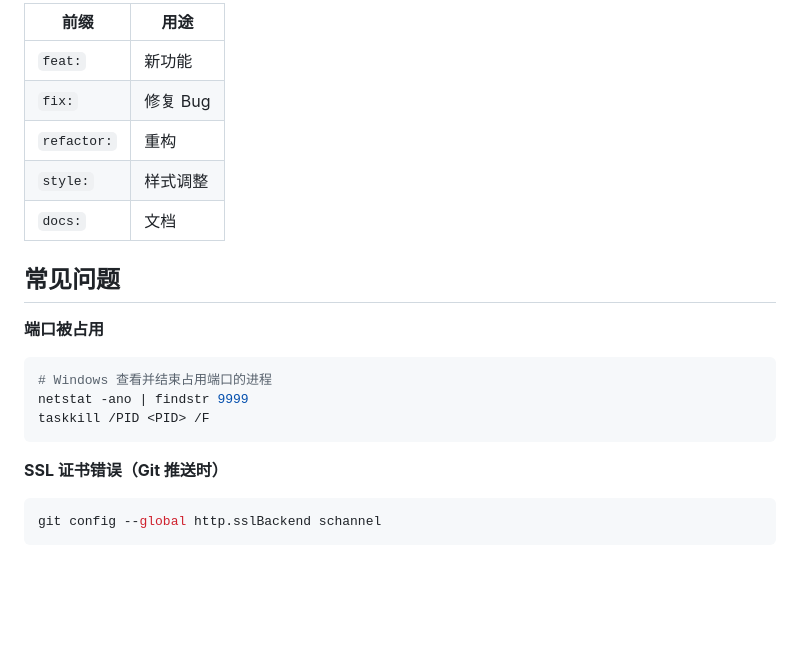
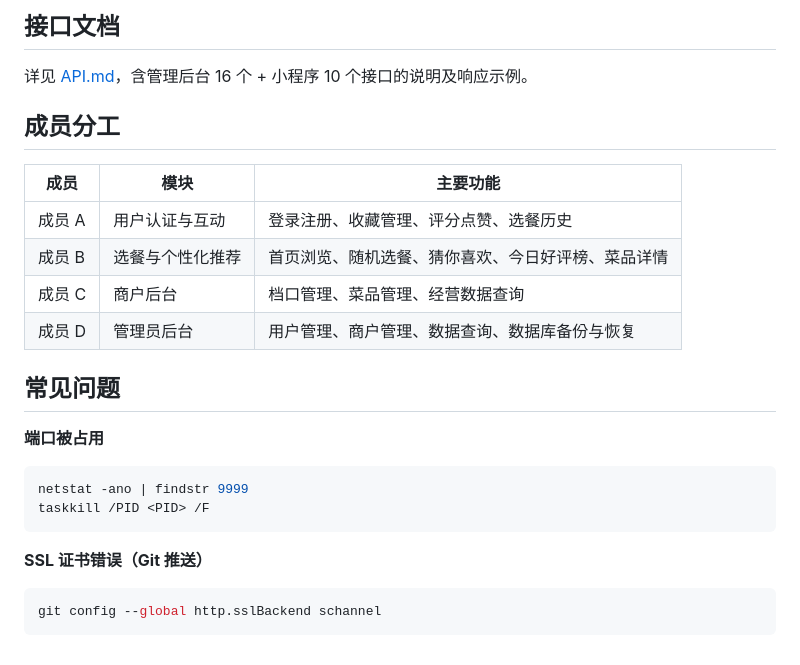
Before and after one commit to to1AN/Online-food-ordering-recommendation-system, a Markdown page: README.md, the part around one of its changes. Rendered like a GitHub page; blank space fills up the shorter version.

````diff
--- a/README.md
+++ b/README.md
@@ -126,22 +152,26 @@ git push -u origin feature/你的功能名
 
-| 前缀 | 用途 |
-|------|------|
-| `feat:` | 新功能 |
-| `fix:` | 修复 Bug |
-| `refactor:` | 重构 |
-| `style:` | 样式调整 |
-| `docs:` | 文档 |
+## 接口文档
+
+详见 [API.md](./API.md)，含管理后台 16 个 + 小程序 10 个接口的说明及响应示例。
+
+## 成员分工
+
+| 成员 | 模块 | 主要功能 |
+|------|------|----------|
+| 成员 A | 用户认证与互动 | 登录注册、收藏管理、评分点赞、选餐历史 |
+| 成员 B | 选餐与个性化推荐 | 首页浏览、随机选餐、猜你喜欢、今日好评榜、菜品详情 |
+| 成员 C | 商户后台 | 档口管理、菜品管理、经营数据查询 |
+| 成员 D | 管理员后台 | 用户管理、商户管理、数据查询、数据库备份与恢复 |
 
 ## 常见问题
 
 **端口被占用**
 ```bash
-# Windows 查看并结束占用端口的进程
 netstat -ano | findstr 9999
 taskkill /PID <PID> /F
 ```
 
-**SSL 证书错误（Git 推送时）**
+**SSL 证书错误（Git 推送）**
 ```bash
 git config --global http.sslBackend schannel
 ```
````
Also changed, not shown: other parts of README.md (+77 -51 lines).
